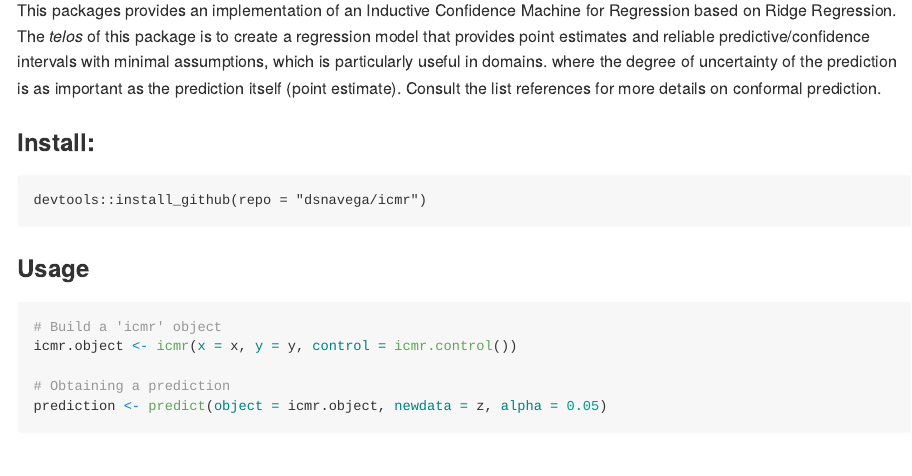
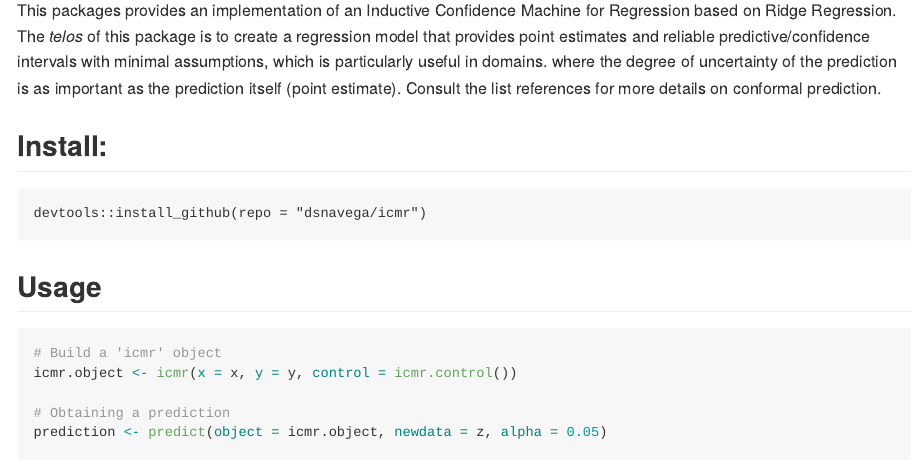
Before and after one commit to dsnavega/icmr, an R Markdown document (README.Rmd): the page in a window 1100 px wide, from 110 px down. The pictures show the output file README.md that the author committed with the source, drawn offline in the style of GitHub.

Commit message:
Update README

````diff
--- a/README.Rmd
+++ b/README.Rmd
@@ -11,12 +11,12 @@ Regression based on Ridge Regression. The *telos* of this package is to create a
 where the degree of uncertainty of the prediction is as important as the
 prediction itself (point estimate). Consult the list references for more details on conformal prediction.
 
-### Install:
+## Install:
 ```
 devtools::install_github(repo = "dsnavega/icmr")
 ```
 
-### Usage
+## Usage
 ```r
 # Build a 'icmr' object
 icmr.object <- icmr(x = x, y = y, control = icmr.control())
````
Also changed, not shown: README.md, README.Rmd (2 more changed lines), 1 other file.
